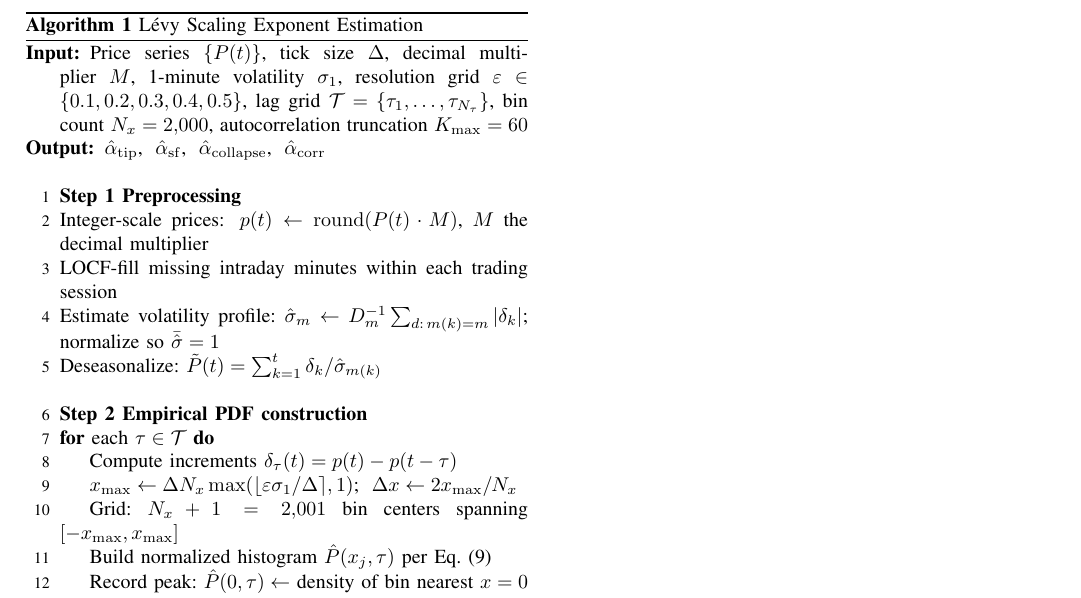
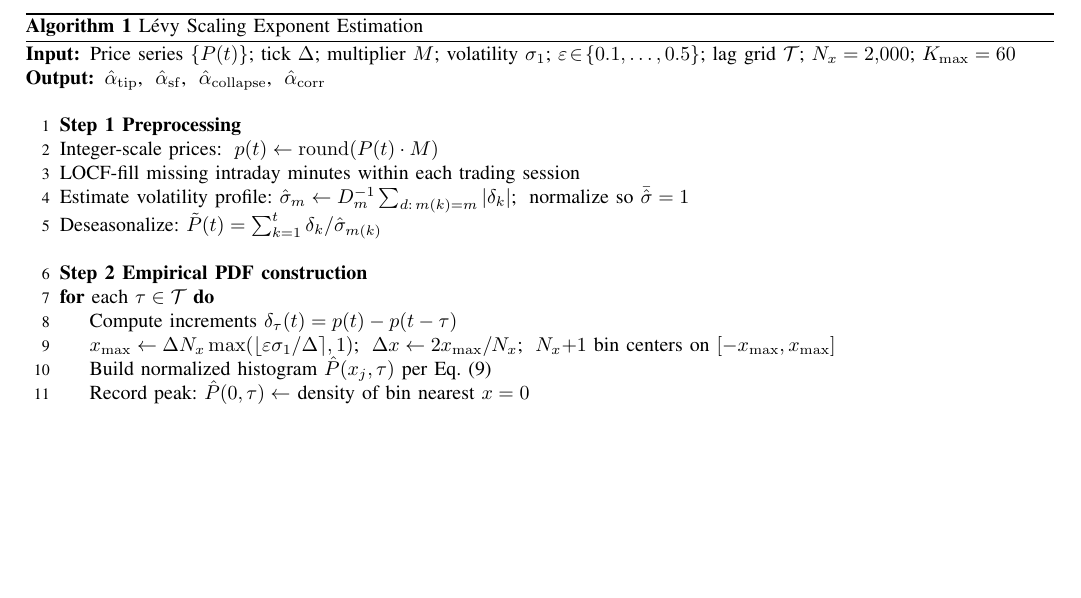
Before and after one commit to davinhpqiu/Levy-Scaling-Project, a LaTeX paper (paper/main.tex, which reads paper/preamble.tex): part of page 11 of 12 before the commit and part of page 7 of 12 after it, cut so that both start at the same text, the shorter picture padded with empty space. Compiled offline with pdfLaTeX.

Commit message:
Fix Fig 3 label clipping; span Algorithm 1 across both columns

```diff
--- a/paper/main.tex
+++ b/paper/main.tex
@@ -682,23 +682,16 @@ $\alphah_{\mathrm{corr}} = -1/\hat{m}_{\mathrm{corr}}$, recovering
 Equation~\eqref{eq:corrected_peak}.
 
 % ── Estimation pipeline (end of methodology) ─────────────────────────────────
-\begin{algorithm}[t]
+\begin{algorithm*}[!t]
 \caption{L\'{e}vy Scaling Exponent Estimation}
 \label{alg:pipeline}
 \begin{algorithmic}[1]
-\Require Price series $\{P(t)\}$, tick size $\Delta$, decimal multiplier $M$,
-         1-minute volatility $\sigma_1$,
-         resolution grid $\varepsilon\!\in\!\{0.1,0.2,0.3,0.4,0.5\}$,
-         lag grid $\mathcal{T}=\{\tau_1,\ldots,\tau_{N_\tau}\}$,
-         bin count $N_x=2{,}000$,
-         autocorrelation truncation $K_{\max}=60$
-\Ensure $\alphah_{\mathrm{tip}}$,\;
-        $\alphah_{\mathrm{sf}}$,\;
-        $\alphah_{\mathrm{collapse}}$,\;
-        $\alphah_{\mathrm{corr}}$
+\Require Price series $\{P(t)\}$; tick $\Delta$; multiplier $M$; volatility $\sigma_1$;
+         $\varepsilon\!\in\!\{0.1,\ldots,0.5\}$; lag grid $\mathcal{T}$; $N_x=2{,}000$; $K_{\max}=60$
+\Ensure $\alphah_{\mathrm{tip}}$,\; $\alphah_{\mathrm{sf}}$,\; $\alphah_{\mathrm{collapse}}$,\; $\alphah_{\mathrm{corr}}$
 \Statex
 \State \textbf{Step 1 Preprocessing}
-\State Integer-scale prices:\; $p(t)\leftarrow\mathrm{round}(P(t)\cdot M)$, $M$ the decimal multiplier
+\State Integer-scale prices:\; $p(t)\leftarrow\mathrm{round}(P(t)\cdot M)$
 \State LOCF-fill missing intraday minutes within each trading session
 \State Estimate volatility profile: $\hat{\sigma}_m\leftarrow D_m^{-1}\sum_{d:\,m(k)=m}|\delta_k|$;\; normalize so $\bar{\hat\sigma}=1$
 \State Deseasonalize: $\tilde{P}(t)=\textstyle\sum_{k=1}^{t}\delta_k/\hat\sigma_{m(k)}$
@@ -706,8 +699,7 @@ Equation~\eqref{eq:corrected_peak}.
 \State \textbf{Step 2 Empirical PDF construction}
 \For{each $\tau\in\mathcal{T}$}
   \State Compute increments $\delta_\tau(t)=p(t)-p(t-\tau)$
-  \State $x_{\max}\leftarrow\Delta N_x\max(\lfloor\varepsilon\sigma_1/\Delta\rceil,1)$;\; $\Delta x\leftarrow 2x_{\max}/N_x$
-  \State Grid: $N_x+1=2{,}001$ bin centers spanning $[-x_{\max},x_{\max}]$
+  \State $x_{\max}\leftarrow\Delta N_x\max(\lfloor\varepsilon\sigma_1/\Delta\rceil,1)$;\; $\Delta x\leftarrow 2x_{\max}/N_x$;\; $N_x{+}1$ bin centers on $[-x_{\max},x_{\max}]$
   \State Build normalized histogram $\Ph(x_j,\tau)$ per Eq.~\eqref{eq:pdf_hat}
   \State Record peak: $\Ph(0,\tau)\leftarrow$ density of bin nearest $x=0$
 \EndFor
--- a/paper/preamble.tex
+++ b/paper/preamble.tex
@@ -38,6 +38,16 @@
 \algrenewcommand\algorithmicensure{\textbf{Output:}}
 \algrenewcommand\alglinenumber[1]{{\footnotesize#1}}
 
+% Some versions of algorithm.sty do not provide the starred (double-column)
+% variant. Define it only if absent, so Algorithm 1 can span both columns;
+% as a single-column float it is too tall to share a page with body text and
+% is pushed onto a float page of its own.
+\makeatletter
+\@ifundefined{algorithm*}{%
+  \newenvironment{algorithm*}{\@dblfloat{algorithm}}{\end@dblfloat}%
+}{}
+\makeatother
+
 % ── Custom notation ───────────────────────────────────────────────────────────
 \newcommand{\alphah}{\hat{\alpha}}          % estimated alpha
 \newcommand{\Ph}{\hat{P}}                   % empirical PDF
```
Also changed, not shown: paper/figures/fig_bias_correction.png, paper/main.tex (2 more changed lines), 1 other file.
